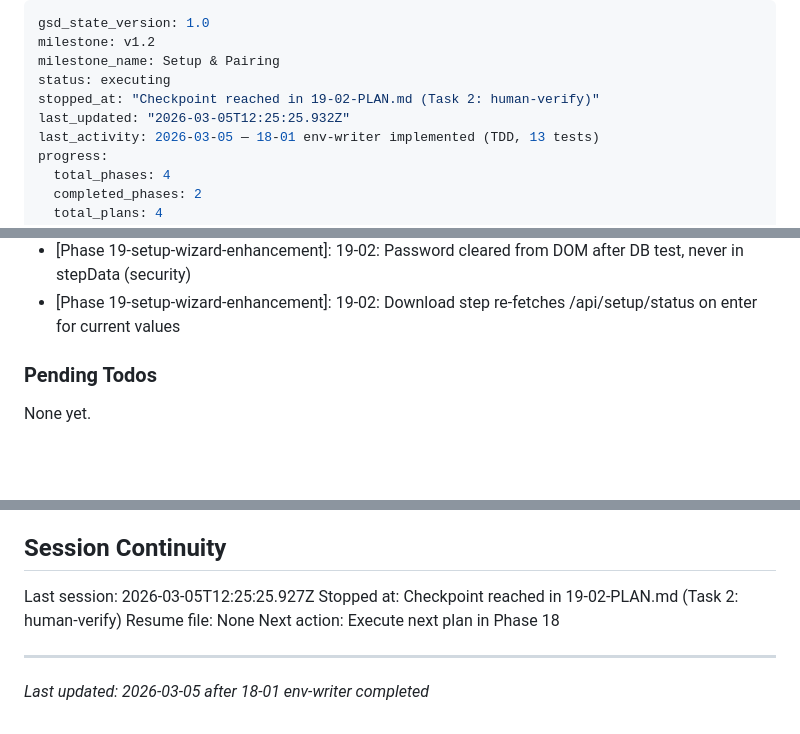
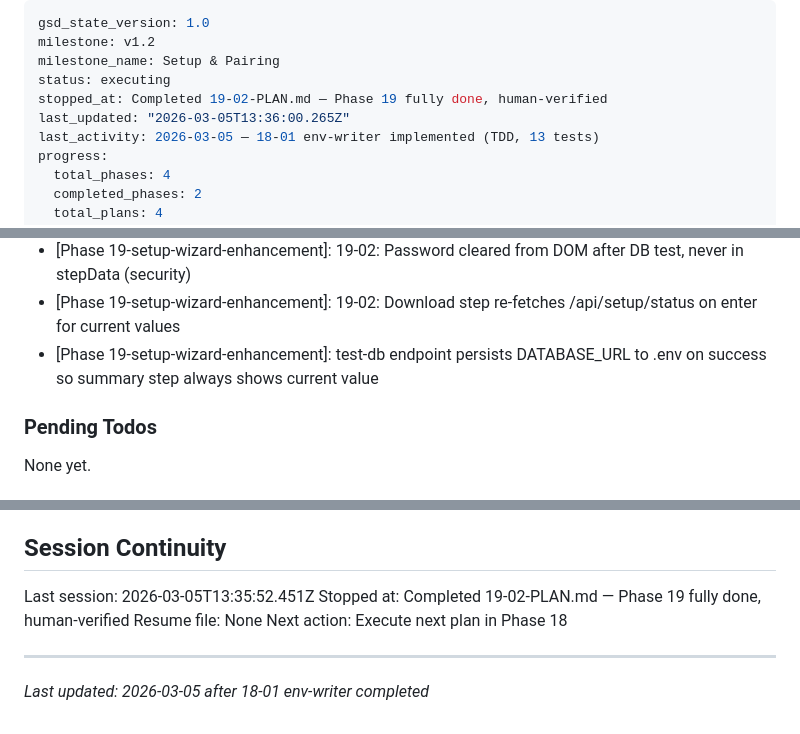
Before and after one commit to objetiva-comercios/objetiva-sync-monorepo, a Markdown page: .planning/STATE.md, 3 parts joined by grey strips. Drawn GitHub-style; blank space fills up the shorter version.

Commit message:
docs(19-02): complete setup wizard frontend plan — human-verified
- Updated SUMMARY.md with Task 2 approval, 4 bug fixes documented
- STATE.md: recorded session stop, new decision for DATABASE_URL persistence
- ROADMAP.md: phase 19 confirmed 2/2 summaries complete

Co-Authored-By: Claude Opus 4.6 <noreply@anthropic.com>

```diff
--- a/.planning/STATE.md
+++ b/.planning/STATE.md
@@ -3,8 +3,8 @@ gsd_state_version: 1.0
 milestone: v1.2
 milestone_name: Setup & Pairing
 status: executing
-stopped_at: "Checkpoint reached in 19-02-PLAN.md (Task 2: human-verify)"
-last_updated: "2026-03-05T12:25:25.932Z"
+stopped_at: Completed 19-02-PLAN.md — Phase 19 fully done, human-verified
+last_updated: "2026-03-05T13:36:00.265Z"
 last_activity: 2026-03-05 — 18-01 env-writer implemented (TDD, 13 tests)
 progress:
   total_phases: 4
@@ -62,6 +62,7 @@ See: .planning/MILESTONES.md for full details
 - [Phase 19]: generate-env merges .env.example template with current .env values, keeps comments from example
 - [Phase 19-setup-wizard-enhancement]: 19-02: Password cleared from DOM after DB test, never in stepData (security)
 - [Phase 19-setup-wizard-enhancement]: 19-02: Download step re-fetches /api/setup/status on enter for current values
+- [Phase 19-setup-wizard-enhancement]: test-db endpoint persists DATABASE_URL to .env on success so summary step always shows current value
 
 ### Pending Todos
 
@@ -75,8 +76,8 @@ None yet.
 
 ## Session Continuity
 
-Last session: 2026-03-05T12:25:25.927Z
-Stopped at: Checkpoint reached in 19-02-PLAN.md (Task 2: human-verify)
+Last session: 2026-03-05T13:35:52.451Z
+Stopped at: Completed 19-02-PLAN.md — Phase 19 fully done, human-verified
 Resume file: None
 Next action: Execute next plan in Phase 18
 
```
Also changed, not shown: 1 other file.
